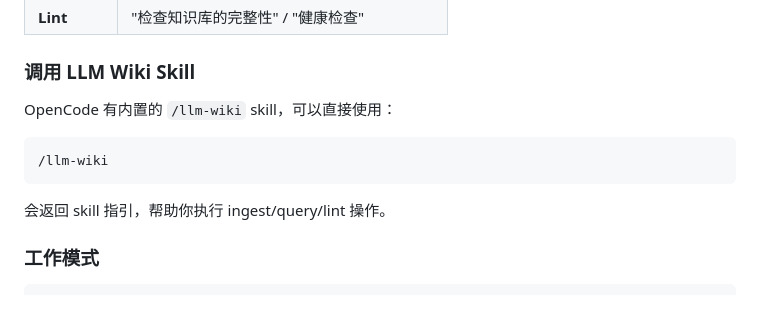
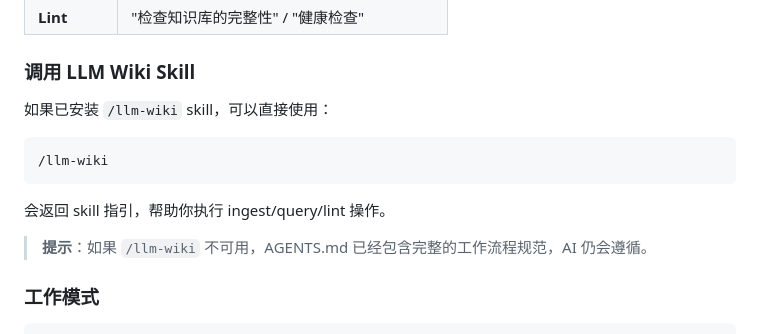
Before and after one commit to AI-Beans/thoughtbank, a Markdown page: README.md, the part around the change. Rendered like a GitHub page; blank space fills up the shorter version.

Commit message:
fix: correct llm-wiki skill description (user-installed, not built-in)

````diff
--- a/README.md
+++ b/README.md
@@ -77,13 +77,15 @@ opencode
 
 ### 调用 LLM Wiki Skill
 
-OpenCode 有内置的 `/llm-wiki` skill，可以直接使用：
+如果已安装 `/llm-wiki` skill，可以直接使用：
 
 ```
 /llm-wiki
 ```
 
 会返回 skill 指引，帮助你执行 ingest/query/lint 操作。
+
+> **提示**：如果 `/llm-wiki` 不可用，AGENTS.md 已经包含完整的工作流程规范，AI 仍会遵循。
 
 ### 工作模式
 
````
